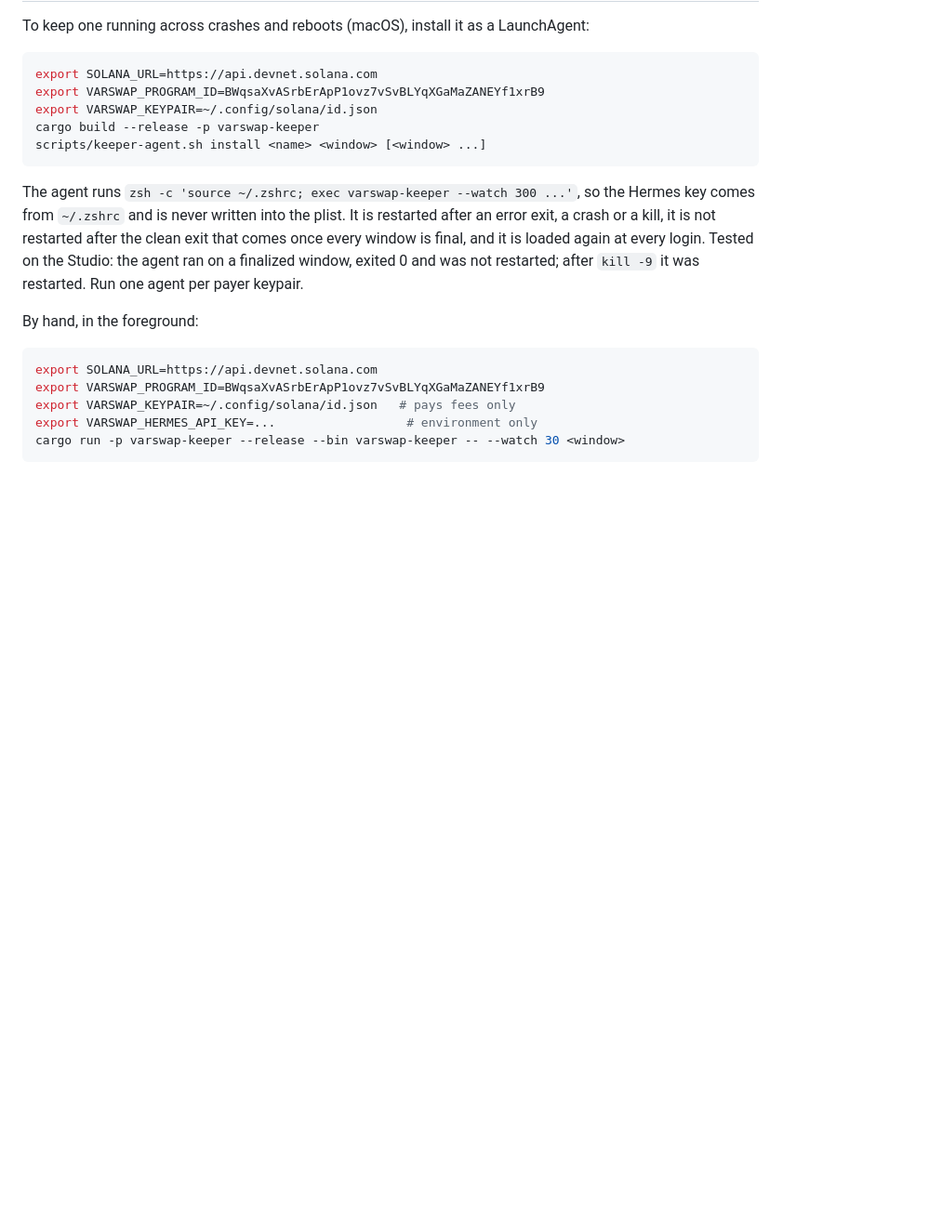
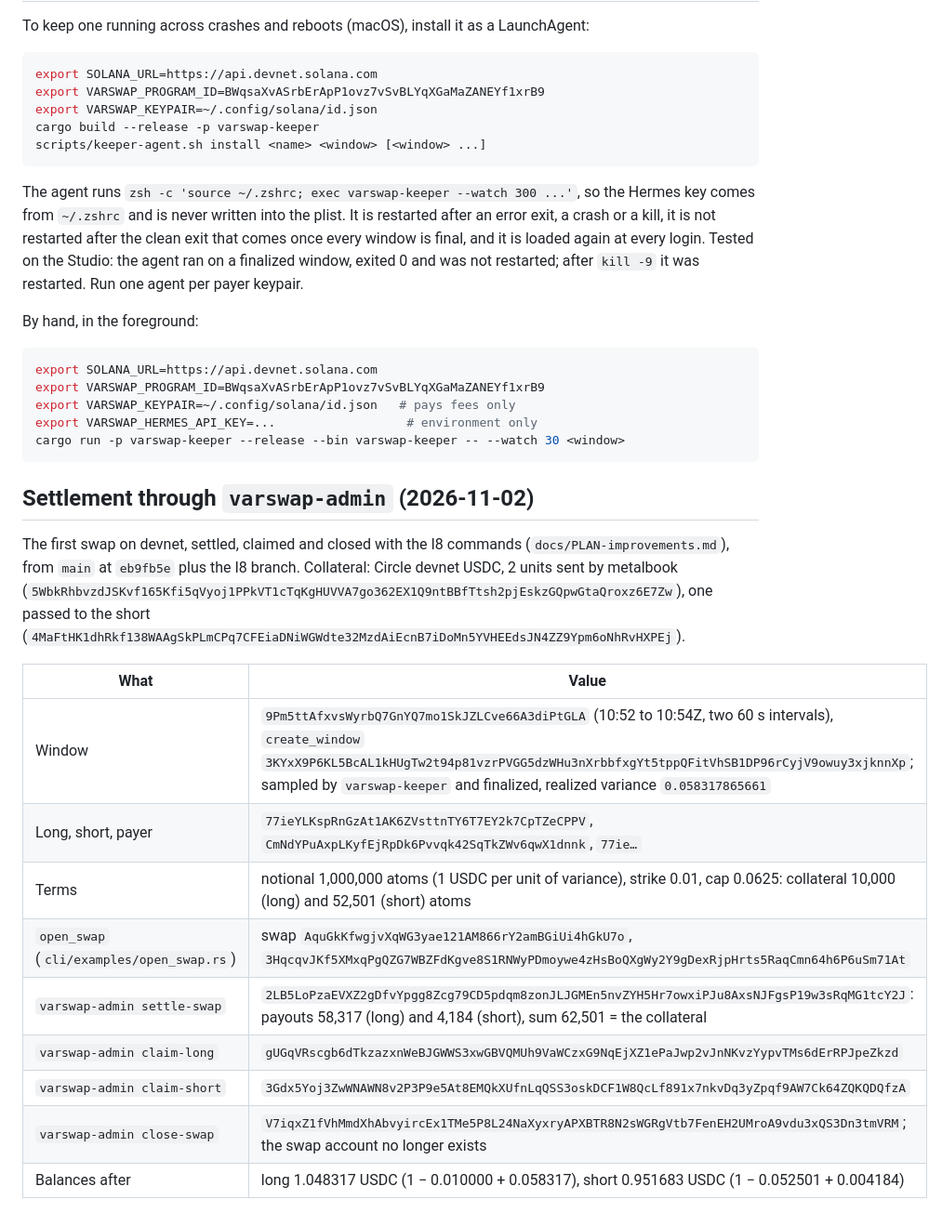
Before and after one commit to joaquinbejar/varswap, a Markdown page: docs/devnet.md, the part around the change. Shown at 93% size. GitHub-like rendering; blank space fills up the shorter version.

Commit message:
docs(devnet): the I8 settlement run

````diff
--- a/docs/devnet.md
+++ b/docs/devnet.md
@@ -222,3 +222,22 @@ export VARSWAP_KEYPAIR=~/.config/solana/id.json   # pays fees only
 export VARSWAP_HERMES_API_KEY=...                  # environment only
 cargo run -p varswap-keeper --release --bin varswap-keeper -- --watch 30 <window>
 ```
+
+## Settlement through `varswap-admin` (2026-11-02)
+
+The first swap on devnet, settled, claimed and closed with the I8 commands
+(`docs/PLAN-improvements.md`), from `main` at `eb9fb5e` plus the I8 branch. Collateral: Circle
+devnet USDC, 2 units sent by metalbook (`5WbkRhbvzdJSKvf165Kfi5qVyoj1PPkVT1cTqKgHUVVA7go362EX1Q9ntBBfTtsh2pjEskzGQpwGtaQroxz6E7Zw`), one passed to the short
+(`4MaFtHK1dhRkf138WAAgSkPLmCPq7CFEiaDNiWGWdte32MzdAiEcnB7iDoMn5YVHEEdsJN4ZZ9Ypm6oNhRvHXPEj`).
+
+| What | Value |
+| --- | --- |
+| Window | `9Pm5ttAfxvsWyrbQ7GnYQ7mo1SkJZLCve66A3diPtGLA` (10:52 to 10:54Z, two 60 s intervals), `create_window` `3KYxX9P6KL5BcAL1kHUgTw2t94p81vzrPVGG5dzWHu3nXrbbfxgYt5tppQFitVhSB1DP96rCyjV9owuy3xjknnXp`; sampled by `varswap-keeper` and finalized, realized variance `0.058317865661` |
+| Long, short, payer | `77ieYLKspRnGzAt1AK6ZVsttnTY6T7EY2k7CpTZeCPPV`, `CmNdYPuAxpLKyfEjRpDk6Pvvqk42SqTkZWv6qwX1dnnk`, `77ie…` |
+| Terms | notional 1,000,000 atoms (1 USDC per unit of variance), strike 0.01, cap 0.0625: collateral 10,000 (long) and 52,501 (short) atoms |
+| `open_swap` (`cli/examples/open_swap.rs`) | swap `AquGkKfwgjvXqWG3yae121AM866rY2amBGiUi4hGkU7o`, `3HqcqvJKf5XMxqPgQZG7WBZFdKgve8S1RNWyPDmoywe4zHsBoQXgWy2Y9gDexRjpHrts5RaqCmn64h6P6uSm71At` |
+| `varswap-admin settle-swap` | `2LB5LoPzaEVXZ2gDfvYpgg8Zcg79CD5pdqm8zonJLJGMEn5nvZYH5Hr7owxiPJu8AxsNJFgsP19w3sRqMG1tcY2J`: payouts 58,317 (long) and 4,184 (short), sum 62,501 = the collateral |
+| `varswap-admin claim-long` | `gUGqVRscgb6dTkzazxnWeBJGWWS3xwGBVQMUh9VaWCzxG9NqEjXZ1ePaJwp2vJnNKvzYypvTMs6dErRPJpeZkzd` |
+| `varswap-admin claim-short` | `3Gdx5Yoj3ZwWNAWN8v2P3P9e5At8EMQkXUfnLqQSS3oskDCF1W8QcLf891x7nkvDq3yZpqf9AW7Ck64ZQKQDQfzA` |
+| `varswap-admin close-swap` | `V7iqxZ1fVhMmdXhAbvyircEx1TMe5P8L24NaXyxryAPXBTR8N2sWGRgVtb7FenEH2UMroA9vdu3xQS3Dn3tmVRM`; the swap account no longer exists |
+| Balances after | long 1.048317 USDC (1 − 0.010000 + 0.058317), short 0.951683 USDC (1 − 0.052501 + 0.004184) |
````
